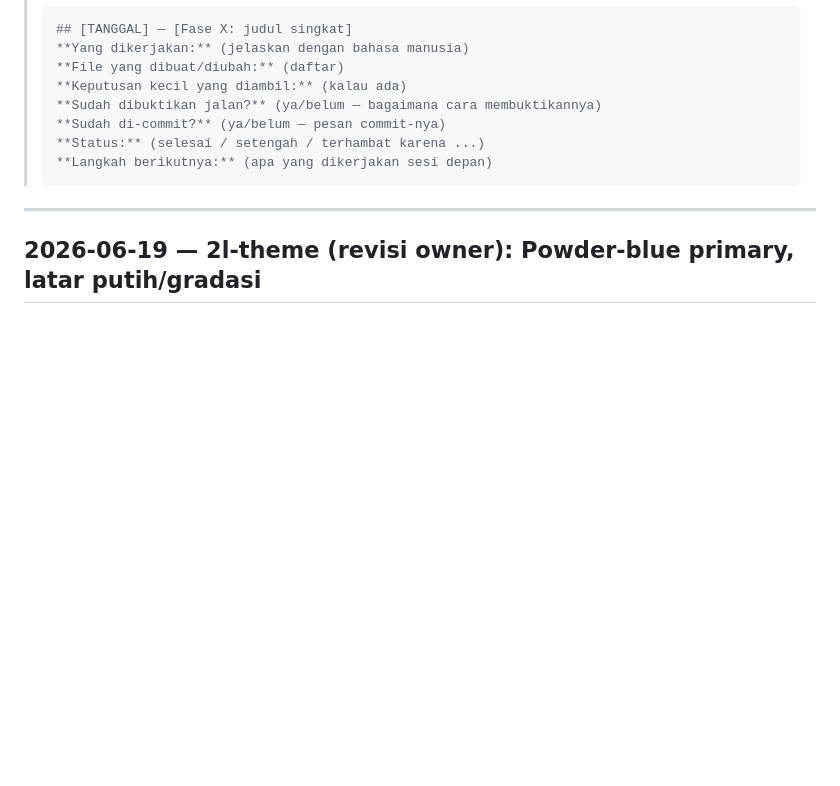
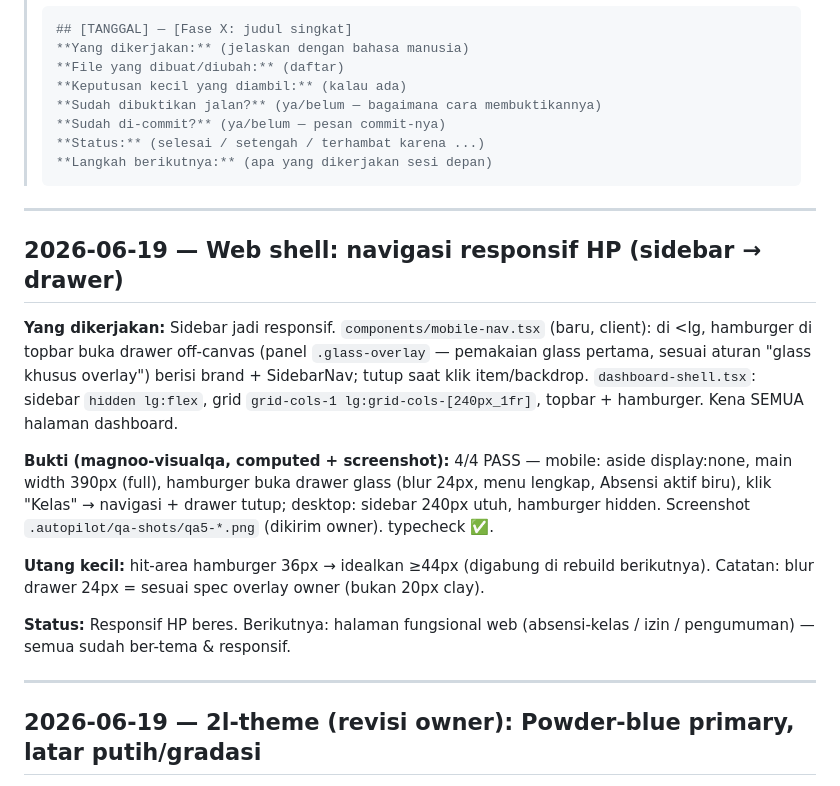
Before and after one commit to adamwub/magneo-project, a Markdown page: docs/progress.md, the part around the change. Drawn GitHub-style; blank space fills up the shorter version.

Commit message:
docs: record responsive mobile nav (drawer) — visual QA 4/4 PASS
Co-Authored-By: Claude Opus 4.8 (1M context) <noreply@anthropic.com>

````diff
--- a/docs/progress.md
+++ b/docs/progress.md
@@ -135,6 +135,18 @@
 > **Status:** (selesai / setengah / terhambat karena ...)
 > **Langkah berikutnya:** (apa yang dikerjakan sesi depan)
 > ```
+
+-----
+
+## 2026-06-19 — Web shell: navigasi responsif HP (sidebar → drawer)
+
+**Yang dikerjakan:** Sidebar jadi responsif. `components/mobile-nav.tsx` (baru, client): di <lg, hamburger di topbar buka drawer off-canvas (panel `.glass-overlay` — pemakaian glass pertama, sesuai aturan "glass khusus overlay") berisi brand + SidebarNav; tutup saat klik item/backdrop. `dashboard-shell.tsx`: sidebar `hidden lg:flex`, grid `grid-cols-1 lg:grid-cols-[240px_1fr]`, topbar + hamburger. Kena SEMUA halaman dashboard.
+
+**Bukti (magnoo-visualqa, computed + screenshot):** 4/4 PASS — mobile: aside display:none, main width 390px (full), hamburger buka drawer glass (blur 24px, menu lengkap, Absensi aktif biru), klik "Kelas" → navigasi + drawer tutup; desktop: sidebar 240px utuh, hamburger hidden. Screenshot `.autopilot/qa-shots/qa5-*.png` (dikirim owner). typecheck ✅.
+
+**Utang kecil:** hit-area hamburger 36px → idealkan ≥44px (digabung di rebuild berikutnya). Catatan: blur drawer 24px = sesuai spec overlay owner (bukan 20px clay).
+
+**Status:** Responsif HP beres. Berikutnya: halaman fungsional web (absensi-kelas / izin / pengumuman) — semua sudah ber-tema & responsif.
 
 -----
 
````
